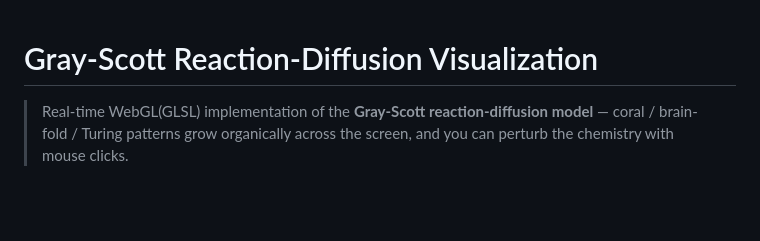
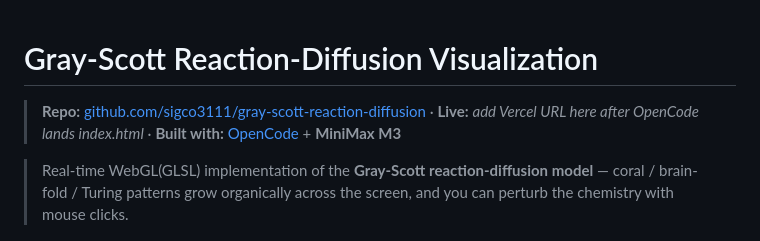
Before and after one commit to sigco3111/gray-scott-reaction-diffusion, a Markdown page: README.md, the part around the change. Drawn GitHub-style; blank space fills up the shorter version.

Commit message:
docs: add repo URL attribution + Vercel live placeholder to header

```diff
--- a/README.md
+++ b/README.md
@@ -1,4 +1,6 @@
 # Gray-Scott Reaction-Diffusion Visualization
+
+> **Repo:** [github.com/sigco3111/gray-scott-reaction-diffusion](https://github.com/sigco3111/gray-scott-reaction-diffusion) · **Live:** _add Vercel URL here after OpenCode lands index.html_ · **Built with:** [OpenCode](https://github.com/sst/opencode) + **MiniMax M3**
 
 > Real-time WebGL(GLSL) implementation of the **Gray-Scott reaction-diffusion model** — coral / brain-fold / Turing patterns grow organically across the screen, and you can perturb the chemistry with mouse clicks.
 
```
